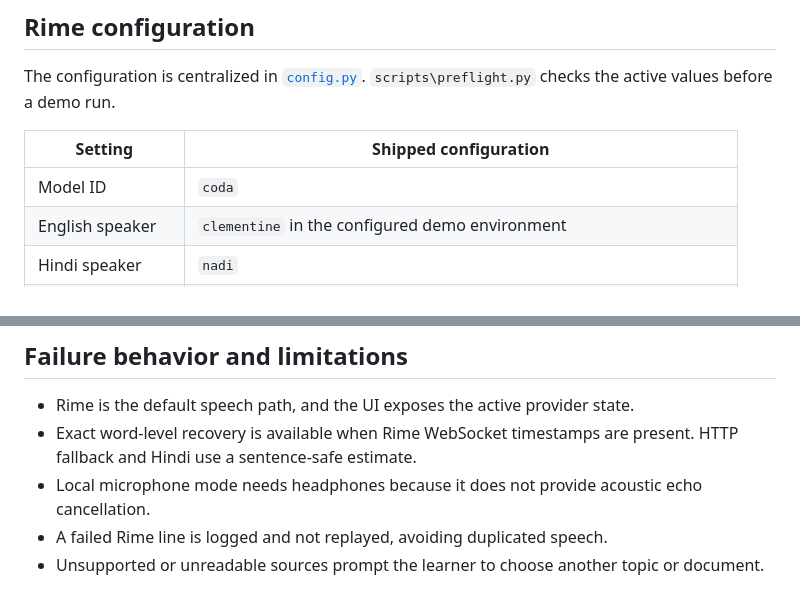
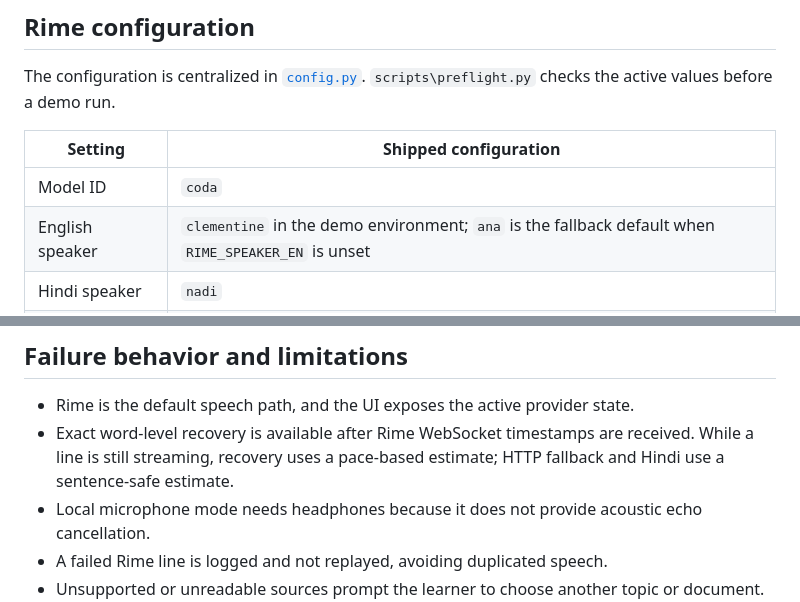
Before and after one commit to shuvradeeeep/v-tutor, a Markdown page: README.md, 2 parts joined by grey strips. Drawn GitHub-style.

Commit message:
Clarify README voice configuration

```diff
--- a/README.md
+++ b/README.md
@@ -183,7 +183,7 @@ The configuration is centralized in [`config.py`](config.py). `scripts\preflight
 | Setting | Shipped configuration |
 |---|---|
 | Model ID | `coda` |
-| English speaker | `clementine` in the configured demo environment |
+| English speaker | `clementine` in the demo environment; `ana` is the fallback default when `RIME_SPEAKER_EN` is unset |
 | Hindi speaker | `nadi` |
 | Study languages | English (`en`) and Hindi (`hi`) |
 | Primary endpoint | `wss://users-ws.rime.ai/ws3` |
@@ -228,7 +228,7 @@ The committed `evidence/` directory contains event logs and pace-control audio f
 ## Failure behavior and limitations
 
 - Rime is the default speech path, and the UI exposes the active provider state.
-- Exact word-level recovery is available when Rime WebSocket timestamps are present. HTTP fallback and Hindi use a sentence-safe estimate.
+- Exact word-level recovery is available after Rime WebSocket timestamps are received. While a line is still streaming, recovery uses a pace-based estimate; HTTP fallback and Hindi use a sentence-safe estimate.
 - Local microphone mode needs headphones because it does not provide acoustic echo cancellation.
 - A failed Rime line is logged and not replayed, avoiding duplicated speech.
 - Unsupported or unreadable sources prompt the learner to choose another topic or document.
```
